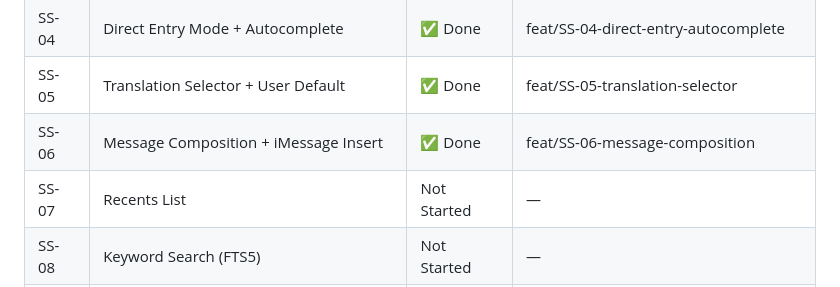
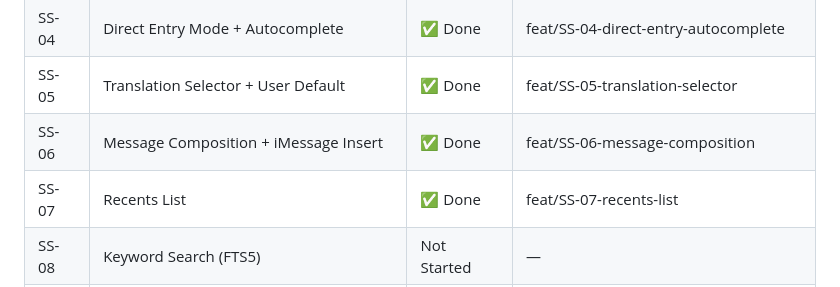
Before and after one commit to bzaboski/ScriptureShare, a Markdown page: CLAUDE.md, the part around the change. Drawn GitHub-style.

Commit message:
docs: mark SS-07 complete

```diff
--- a/CLAUDE.md
+++ b/CLAUDE.md
@@ -108,7 +108,7 @@ See `scripture_share_feature_cards.docx` for full acceptance criteria and Claude
 | SS-04 | Direct Entry Mode + Autocomplete | ✅ Done | feat/SS-04-direct-entry-autocomplete |
 | SS-05 | Translation Selector + User Default | ✅ Done | feat/SS-05-translation-selector |
 | SS-06 | Message Composition + iMessage Insert | ✅ Done | feat/SS-06-message-composition |
-| SS-07 | Recents List | Not Started | — |
+| SS-07 | Recents List | ✅ Done | feat/SS-07-recents-list |
 | SS-08 | Keyword Search (FTS5) | Not Started | — |
 | SS-09 | Host App (Onboarding + Settings) | Not Started | — |
 
```
